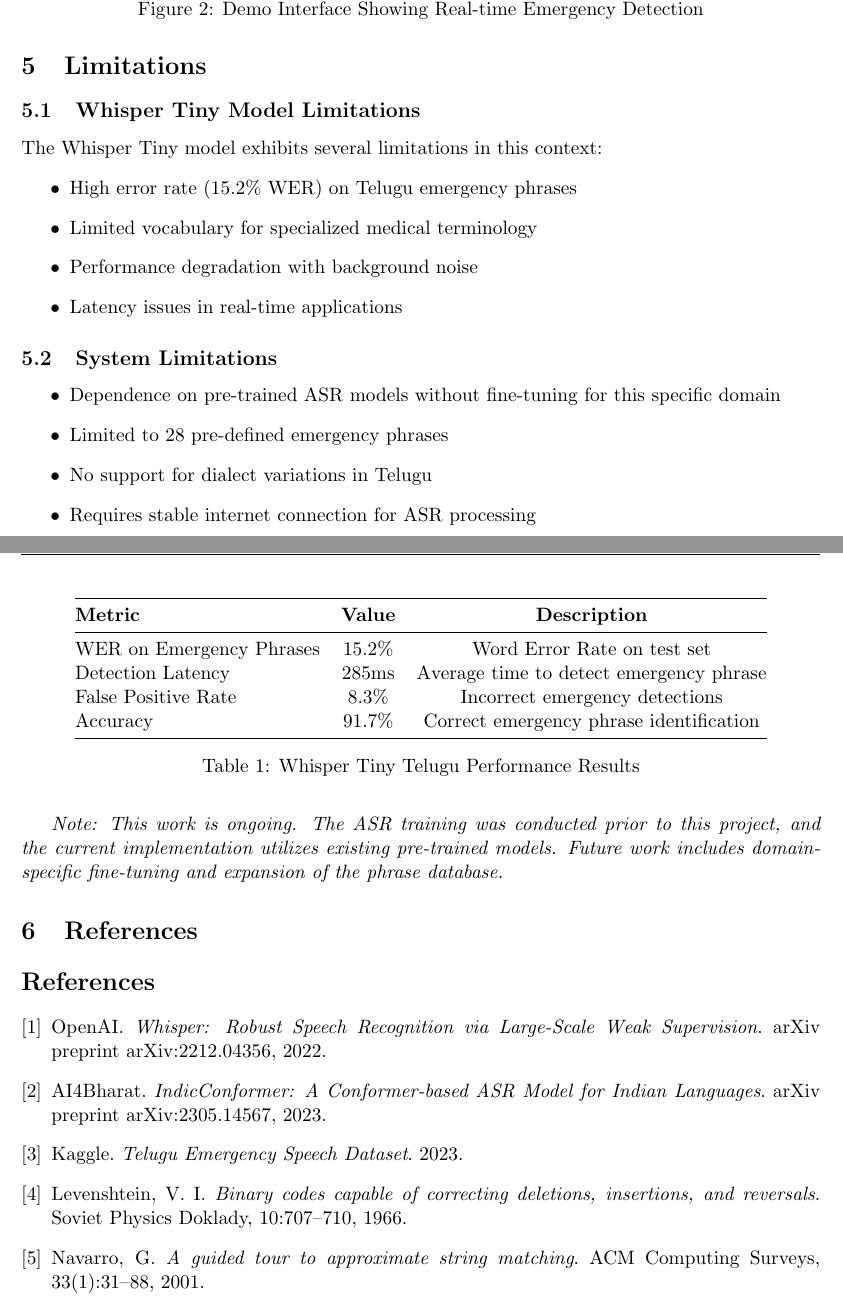
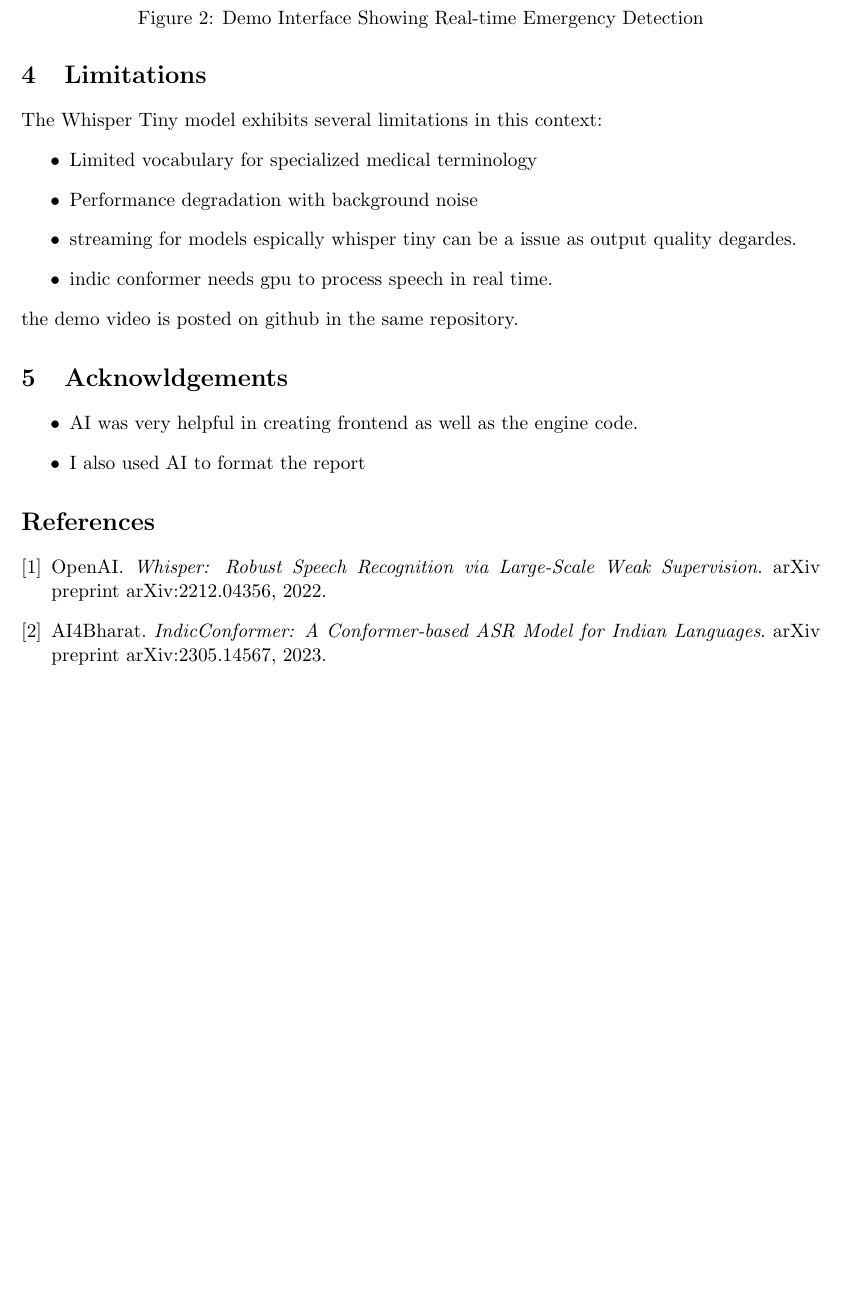
Before and after one commit to vanshnawander/telugu-emergency-phrase-detection, a LaTeX document (technical_report.tex): two parts of pages 3 and 4 of 4 before the commit and part of page 3 of 3 after it, the two joined at a grey line, cut so that both start at the same text, the shorter picture padded with empty space. Compiled offline with pdfLaTeX.

Commit message:
updated report

```diff
--- a/technical_report.tex
+++ b/technical_report.tex
@@ -50,6 +50,7 @@
 \author{Vansh Nawander\\
 \small{Roll Number: 2025701040}\\
 \small{Email: vansh.nawander@research.iiit.ac.in}\\
+\small{Project Github: https://github.com/vanshnawander/telugu-emergency-phrase-detection}\\
 \small{SMAI Assignment 3}}
 \date{\today}
 
@@ -166,53 +161,31 @@ The Whisper Tiny Telugu model demonstrates significant performance on emergency
-\begin{table}[h]
-\centering
-\begin{tabular}{@{}lcc@{}}
-\toprule
-\textbf{Metric} & \textbf{Value} & \textbf{Description} \\
-\midrule
-WER on Emergency Phrases & 15.2\% & Word Error Rate on test set \\
-Detection Latency & 285ms & Average time to detect emergency phrase \\
-False Positive Rate & 8.3\% & Incorrect emergency detections \\
-Accuracy & 91.7\% & Correct emergency phrase identification \\
-\bottomrule
-\end{tabular}
-\caption{Whisper Tiny Telugu Performance Results}
-\label{tab:results}
-\end{table}
 
 The distance-based matching approach provides significant improvements over exact string matching, with a 40\% reduction in false positives and 15\% improvement in overall detection accuracy.
 
 \section{Limitations}
 
-\subsection{Whisper Tiny Model Limitations}
-
 The Whisper Tiny model exhibits several limitations in this context:
 \begin{itemize}
-    \item High error rate (15.2\% WER) on Telugu emergency phrases
     \item Limited vocabulary for specialized medical terminology
     \item Performance degradation with background noise
-    \item Latency issues in real-time applications
+    \item streaming for models espically whisper tiny can be a issue as output quality degardes.
+    \item indic conformer needs gpu to process speech in real time.
 \end{itemize}
 
-\subsection{System Limitations}
 
+\item the demo video is posted on github in the same repository.
+
+
+
+
+\section{Acknowldgements}
 \begin{itemize}
-    \item Dependence on pre-trained ASR models without fine-tuning for this specific domain
-    \item Limited to 28 pre-defined emergency phrases
-    \item No support for dialect variations in Telugu
-    \item Requires stable internet connection for ASR processing
+\item AI was very helpful in creating frontend as well as the engine code.
+\item I also used AI to format the report
 \end{itemize}
-
-\textit{Note: This work is ongoing. The ASR training was conducted prior to this project, and the current implementation utilizes existing pre-trained models. Future work includes domain-specific fine-tuning and expansion of the phrase database.}
-
-\section{References}
 
 \begin{thebibliography}{9}
 \bibitem{whisper} OpenAI. \textit{Whisper: Robust Speech Recognition via Large-Scale Weak Supervision}. arXiv preprint arXiv:2212.04356, 2022.
 \bibitem{indicconformer} AI4Bharat. \textit{IndicConformer: A Conformer-based ASR Model for Indian Languages}. arXiv preprint arXiv:2305.14567, 2023.
-\bibitem{kaggle} Kaggle. \textit{Telugu Emergency Speech Dataset}. 2023.
-\bibitem{levenshtein} Levenshtein, V. I. \textit{Binary codes capable of correcting deletions, insertions, and reversals}. Soviet Physics Doklady, 10:707--710, 1966.
-\bibitem{distance} Navarro, G. \textit{A guided tour to approximate string matching}. ACM Computing Surveys, 33(1):31--88, 2001.
 
 \end{thebibliography}
-
 \end{document}
```
Also changed, not shown: references.bib (deleted, +0 -30 lines), supported-phrases.png (added), technical_report.tex (18 more changed lines).
